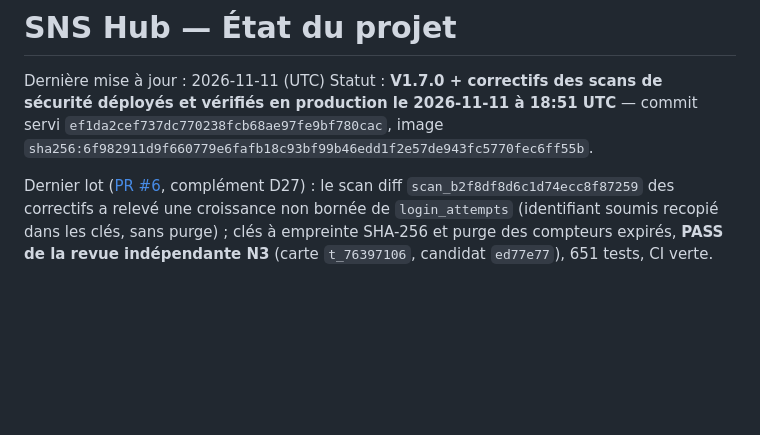
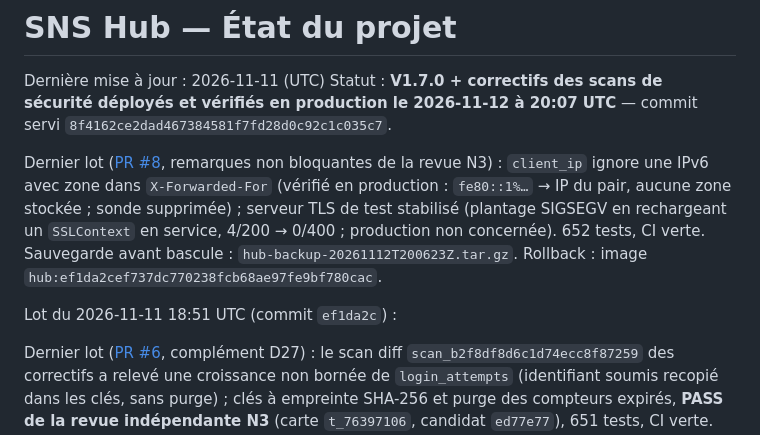
Before and after one commit to Tetrax/hub, a Markdown page: docs/state.md, the part around the change. Drawn GitHub-style; blank space fills up the shorter version.

Commit message:
docs: consigne la livraison de la PR #8

```diff
--- a/docs/state.md
+++ b/docs/state.md
@@ -2,9 +2,19 @@
 
 Dernière mise à jour : 2026-11-11 (UTC)
 Statut : **V1.7.0 + correctifs des scans de sécurité déployés et vérifiés en
-production le 2026-11-11 à 18:51 UTC** — commit servi
-`ef1da2cef737dc770238fcb68ae97fe9bf780cac`, image
-`sha256:6f982911d9f660779e6fafb18c93bf99b46edd1f2e57de943fc5770fec6ff55b`.
+production le 2026-11-12 à 20:07 UTC** — commit servi
+`8f4162ce2dad467384581f7fd28d0c92c1c035c7`.
+
+Dernier lot ([PR #8](https://github.com/Tetrax/hub/pull/8), remarques non
+bloquantes de la revue N3) : `client_ip` ignore une IPv6 avec zone dans
+`X-Forwarded-For` (vérifié en production : `fe80::1%…` → IP du pair, aucune
+zone stockée ; sonde supprimée) ; serveur TLS de test stabilisé (plantage
+SIGSEGV en rechargeant un `SSLContext` en service, 4/200 → 0/400 ; production non
+concernée). 652 tests, CI verte. Sauvegarde avant bascule :
+`hub-backup-20261112T200623Z.tar.gz`. Rollback : image
+`hub:ef1da2cef737dc770238fcb68ae97fe9bf780cac`.
+
+Lot du 2026-11-11 18:51 UTC (commit `ef1da2c`) :
 
 Dernier lot ([PR #6](https://github.com/Tetrax/hub/pull/6), complément D27) :
 le scan diff `scan_b2f8df8d6c1d74ecc8f87259` des correctifs a relevé une
```
